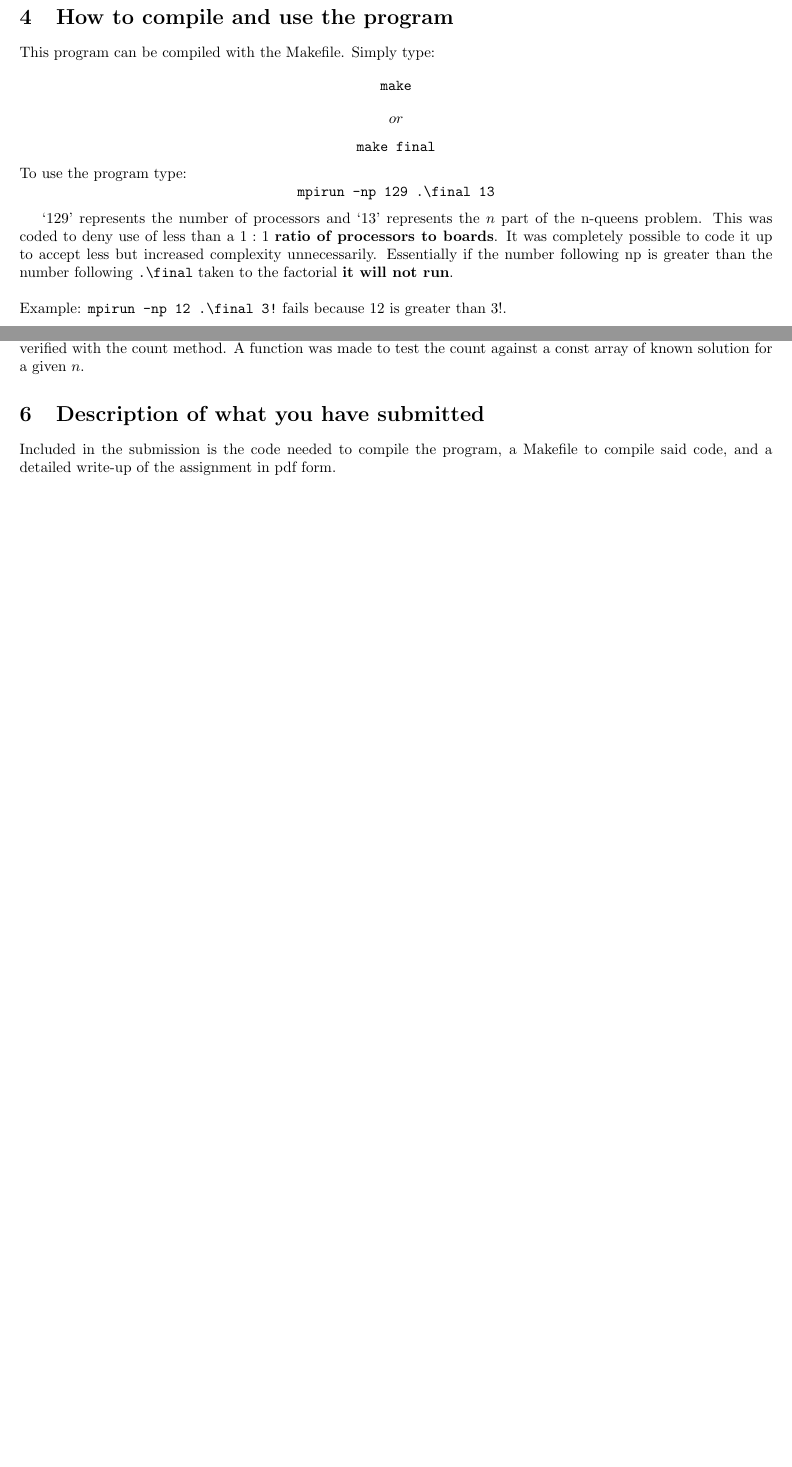
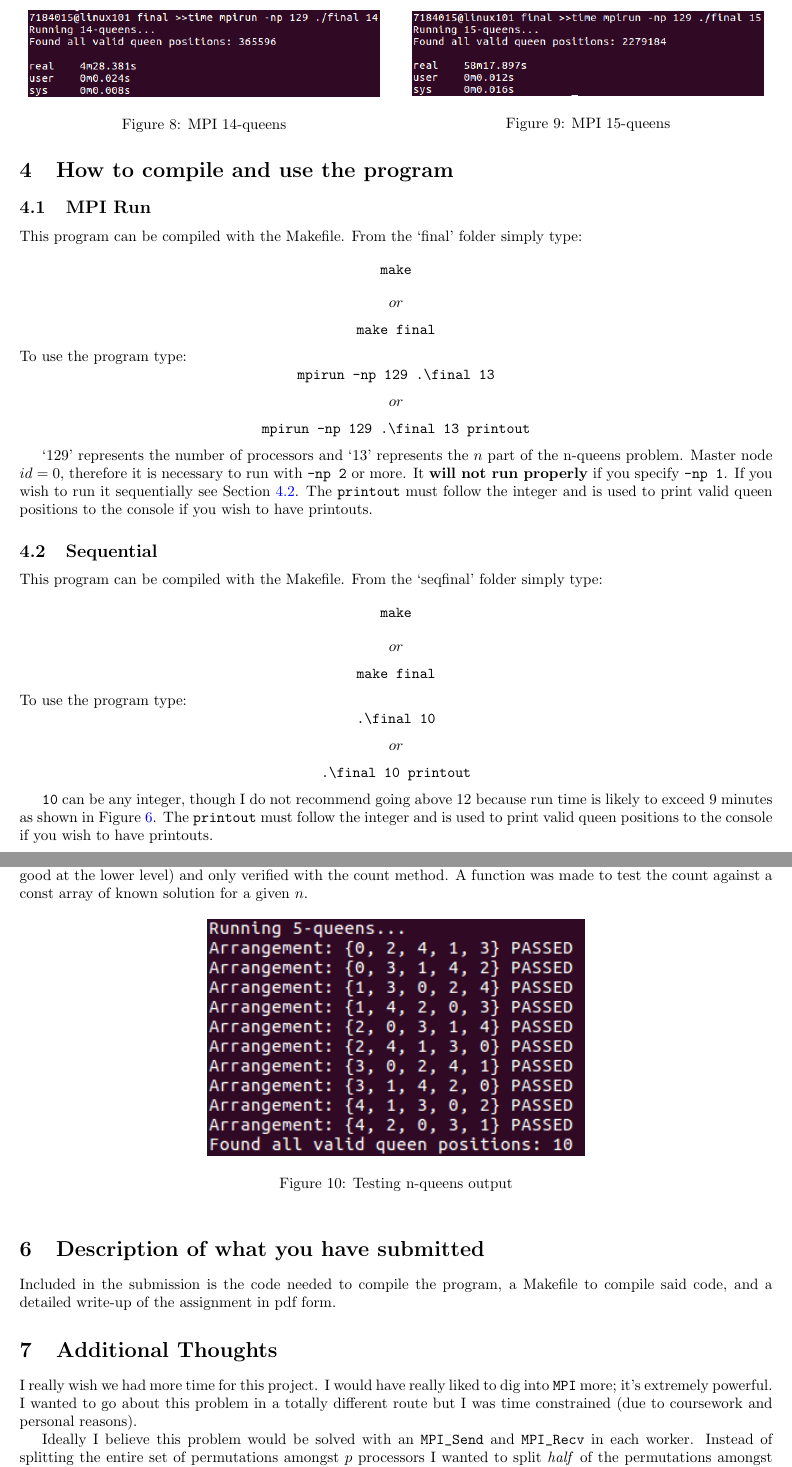
Before and after one commit to k-macmillan/HighPerfComputing, a LaTeX document (final/paper/Final.tex): two parts of pages 4 and 5 of 5 before the commit and two parts of pages 6 and 7 of 7 after it, joined at a grey line, cut at the place of the change, the shorter picture padded with empty space. Compiled offline with pdfLaTeX.

Commit message:
Working on paper. Cleaned includes.
Lot of images added, not using all of them but I'm including them anyways. PDF is coming along but still needs work. final.cpp needed some cleaning in the include section.

```diff
--- a/final/paper/Final.tex
+++ b/final/paper/Final.tex
@@ -90,3 +163,18 @@ to get a picture of what's going on.
+\begin{figure}[h]
+    \centering
+    \begin{minipage}{0.49\textwidth}
+        \centering
+        \includegraphics[width=0.95\textwidth]{MPI_14}
+        \caption{MPI 14-queens}
+        \label{fig:mpi14}
+    \end{minipage}\hfill
+    \begin{minipage}{0.49\textwidth}
+        \centering
+        \includegraphics[width=0.95\textwidth]{MPI_15}
+        \caption{MPI 15-queens}
+        \label{fig:mpi15}
+    \end{minipage}
+\end{figure}
 
 \section{Description of the algorithms and libraries used}
 The STL's \verb|next_permutation| was a keystone in the design and execution of
@@ -98,34 +186,69 @@ this program. Also used was \verb|MPI|,
 \section{How to compile and use the program}
-This program can be compiled with the Makefile. Simply type:
+\subsection{MPI Run}
+This program can be compiled with the Makefile. From the `final' folder simply
+type:
 $$\texttt{make}$$
 $$or$$
 $$\texttt{make final}$$
 
 \noindent To use the program type:
 $$\verb|mpirun -np 129 .\final 13|$$
+$$or$$
+$$\verb|mpirun -np 129 .\final 13 printout|$$
 
 `129' represents the number of processors and `13' represents the $n$ part of
-the n-queens problem. This was coded to deny use of less than a $1:1$
-\textbf{ratio of processors to boards}. It was completely possible to code it up
-to accept less but increased complexity unnecessarily. Essentially if the number
-following np is greater than the number following \verb|.\final| taken to the
-factorial \textbf{it will not run}.
-\\
+the n-queens problem. Master node $id = 0$, therefore it is necessary to run
+with \verb|-np 2| or more. It \textbf{will not run properly} if you specify
+\verb|-np 1|. If you wish to run it sequentially see Section
+\ref{sec:sequential}. The \verb|printout| must follow the integer and is used to
+print valid queen positions to the console if you wish to have printouts.
 
-\noindent Example:
-\verb|mpirun -np 12 .\final 3!| fails because 12 is greater than $3!$.
 
+\subsection{Sequential}\label{sec:sequential}
+This program can be compiled with the Makefile. From the `seqfinal' folder
+simply type:
+$$\texttt{make}$$
+$$or$$
+$$\texttt{make final}$$
+
+\noindent To use the program type:
+$$\verb|.\final 10|$$
+$$or$$
+$$\verb|.\final 10 printout|$$
+
+\verb|10| can be any integer, though I do not recommend going above 12 because
+run time is likely to exceed 9 minutes as shown in Figure \ref{fig:seq13}. The
+\verb|printout| must follow the integer and is used to print valid queen
+positions to the console if you wish to have printouts.
 
 \newpage
 \section{Description of the testing and verification process}{\label{sec:test}}
 Testing was done with printout verification and count verification. What that
 means is I bounced the printout arrays of n-queen positions and verified them by
-hand. This could obviously only be done on smaller $n$ values. For larger $n$
-values I assumed the diagonal check was correct (since it was verified good at
-the lower level) and only verified with the count method. A function was made to
-test the count against a const array of known solution for a given $n$.
+hand. Figure \ref{fig:console} shows an example printout. This could obviously
+only be done on smaller $n$ values. For larger $n$ values I assumed the diagonal
+check was correct (since it was verified good at the lower level) and only
+verified with the count method. A function was made to test the count against a
+const array of known solution for a given $n$.
+
+\begin{figure}[h]
+    \centering
+    \includegraphics[width=0.5\textwidth]{console_output}
+    \caption{Testing n-queens output}
+    \label{fig:console}
+\end{figure}
 
 \section{Description of what you have submitted}
 Included in the submission is the code needed to compile the program, a Makefile
 to compile said code, and a detailed write-up of the assignment in pdf form.
 
+\section{Additional Thoughts}
+I really wish we had more time for this project. I would have really liked to
+dig into \verb|MPI| more; it's extremely powerful. I wanted to go about this
+problem in a totally different route but I was time constrained (due to
+coursework and personal reasons).
+
+Ideally I believe this problem would be solved with an \verb|MPI_Send| and
+\verb|MPI_Recv| in each worker. Instead of splitting the entire set of
+permutations amongst $p$ processors I wanted to split \textit{half} of the
+permutations amongst $p$ processors. Then when one finished early through
```
Also changed, not shown: final/paper/Final.pdf, final/paper/MPI_2_10.png (added), final/paper/MPI_2_11.png (added), final/paper/MPI_2_12.png (added), final/paper/MPI_2_13.png (added), final/paper/MPI_2_7.png (added), final/paper/MPI_2_8.png (added), final/paper/MPI_2_9.png (added), final/paper/console_output.png (added), final/paper/Final.tex (88 more changed lines), 1 other file.
